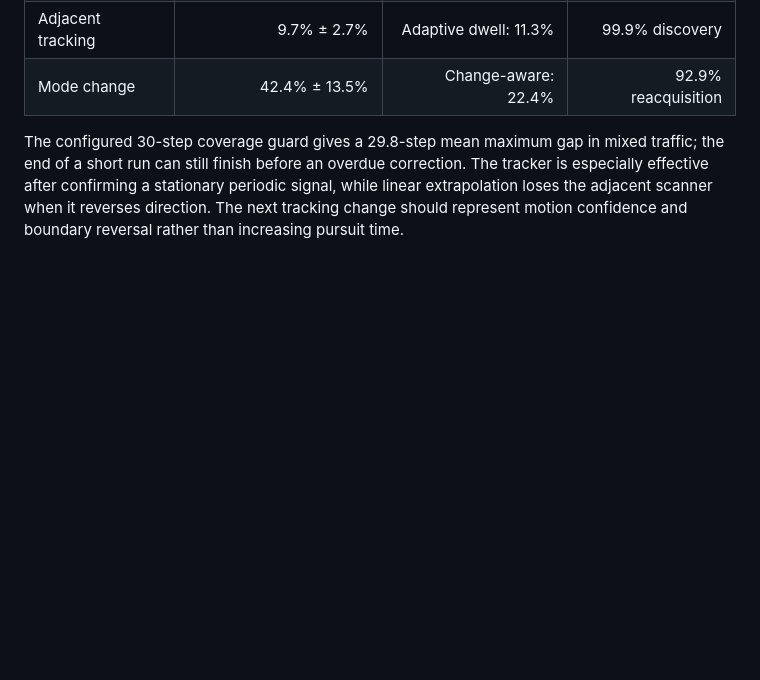
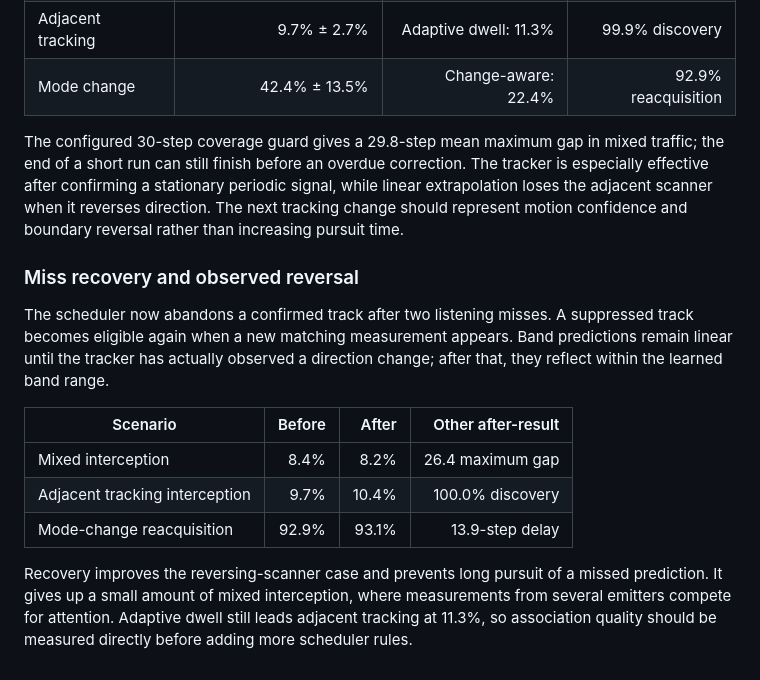
Before and after one commit to Siwach777/spectra-scheduler, a Markdown page: docs/experiments.md, the part around the change. GitHub-like rendering; blank space fills up the shorter version.

Commit message:
docs: record track recovery results

```diff
--- a/docs/experiments.md
+++ b/docs/experiments.md
@@ -327,3 +327,22 @@ tracker is especially effective after confirming a stationary periodic signal, w
 linear extrapolation loses the adjacent scanner when it reverses direction. The next
 tracking change should represent motion confidence and boundary reversal rather than
 increasing pursuit time.
+
+### Miss recovery and observed reversal
+
+The scheduler now abandons a confirmed track after two listening misses. A suppressed
+track becomes eligible again when a new matching measurement appears. Band predictions
+remain linear until the tracker has actually observed a direction change; after that,
+they reflect within the learned band range.
+
+| Scenario | Before | After | Other after-result |
+|---|---:|---:|---:|
+| Mixed interception | 8.4% | 8.2% | 26.4 maximum gap |
+| Adjacent tracking interception | 9.7% | 10.4% | 100.0% discovery |
+| Mode-change reacquisition | 92.9% | 93.1% | 13.9-step delay |
+
+Recovery improves the reversing-scanner case and prevents long pursuit of a missed
+prediction. It gives up a small amount of mixed interception, where measurements from
+several emitters compete for attention. Adaptive dwell still leads adjacent tracking
+at 11.3%, so association quality should be measured directly before adding more
+scheduler rules.
```
Also changed, not shown: docs/implementation-notes.md (+2 -2 lines), docs/plan.md (+4 -2 lines).
